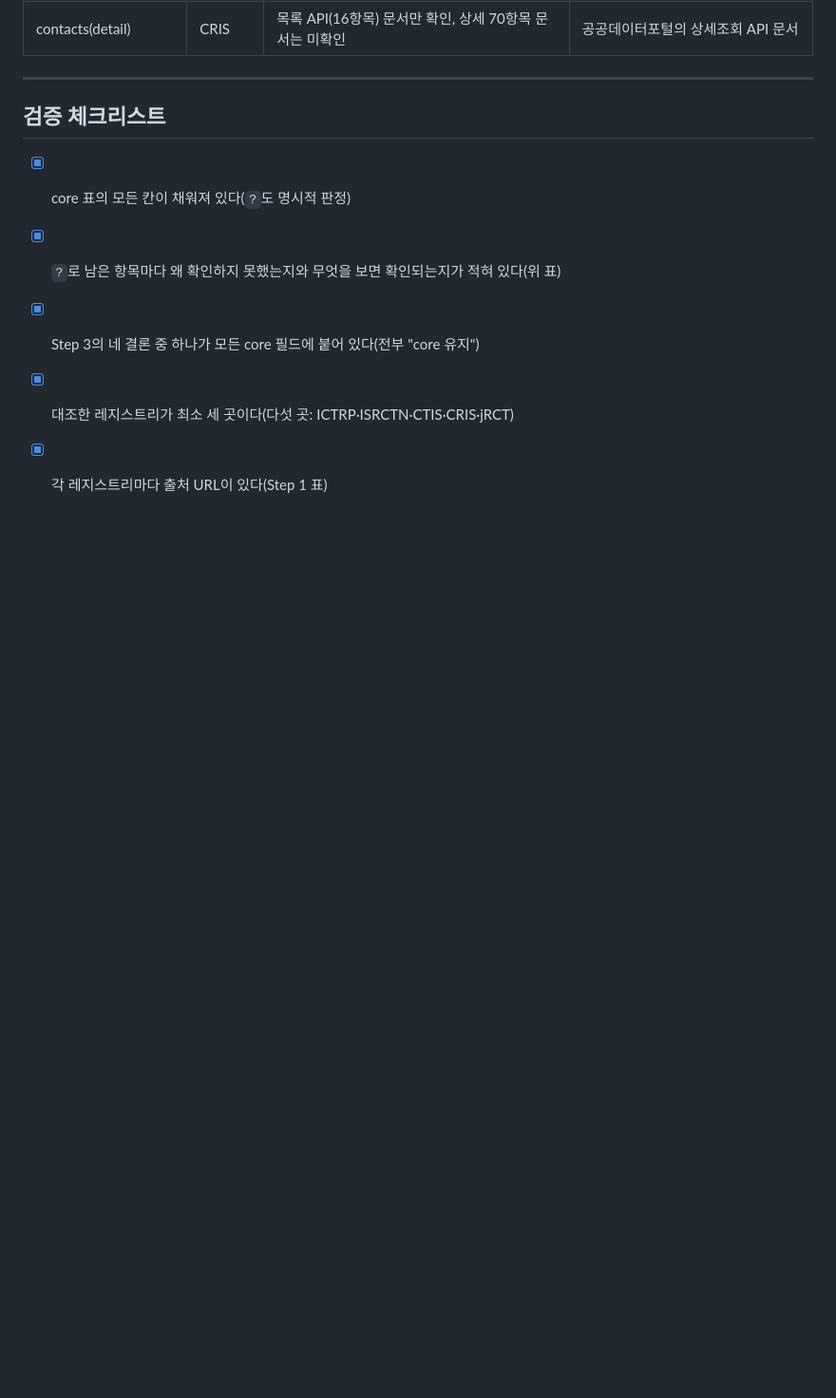
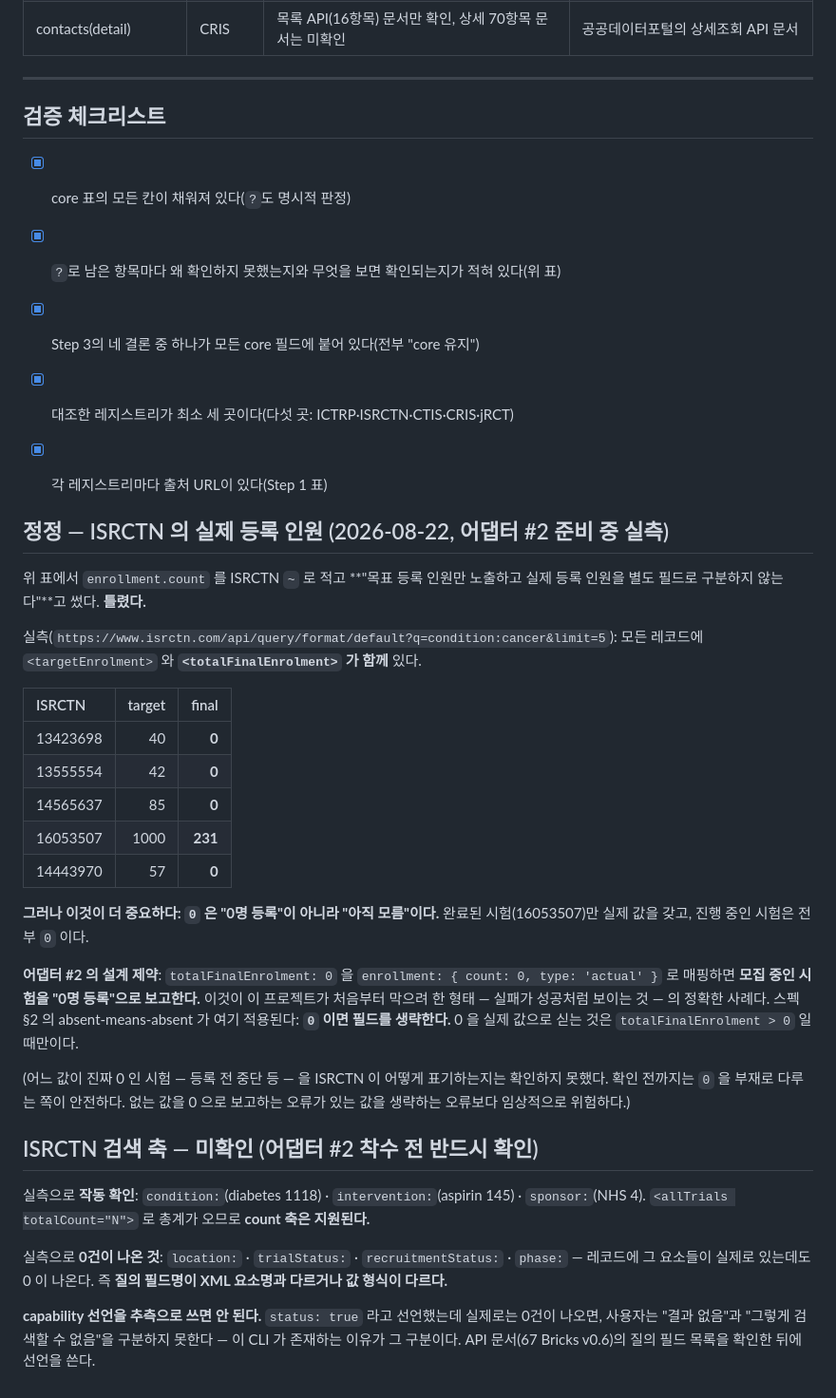
Before and after one commit to kimmingul/ctreg, a Markdown page: docs/registry-field-survey-2026-08-22.md, the part around the change. Shown at 95% size. Drawn GitHub-style; blank space fills up the shorter version.

Commit message:
docs: correct the ISRCTN enrollment finding and record the unverified search axes

```diff
--- a/docs/registry-field-survey-2026-08-22.md
+++ b/docs/registry-field-survey-2026-08-22.md
@@ -121,3 +121,47 @@ detail 필드는 capability 로 신고하면 되므로 `X` 여도 문제가 없
 - [x] Step 3의 네 결론 중 하나가 모든 core 필드에 붙어 있다(전부 "core 유지")
 - [x] 대조한 레지스트리가 최소 세 곳이다(다섯 곳: ICTRP·ISRCTN·CTIS·CRIS·jRCT)
 - [x] 각 레지스트리마다 출처 URL이 있다(Step 1 표)
+
+
+## 정정 — ISRCTN 의 실제 등록 인원 (2026-08-22, 어댑터 #2 준비 중 실측)
+
+위 표에서 `enrollment.count` 를 ISRCTN `~` 로 적고 **"목표 등록 인원만 노출하고 실제 등록
+인원을 별도 필드로 구분하지 않는다"**고 썼다. **틀렸다.**
+
+실측(`https://www.isrctn.com/api/query/format/default?q=condition:cancer&limit=5`):
+모든 레코드에 `<targetEnrolment>` 와 **`<totalFinalEnrolment>` 가 함께** 있다.
+
+| ISRCTN | target | final |
+| :-- | --: | --: |
+| 13423698 | 40 | **0** |
+| 13555554 | 42 | **0** |
+| 14565637 | 85 | **0** |
+| 16053507 | 1000 | **231** |
+| 14443970 | 57 | **0** |
+
+**그러나 이것이 더 중요하다: `0` 은 "0명 등록"이 아니라 "아직 모름"이다.**
+완료된 시험(16053507)만 실제 값을 갖고, 진행 중인 시험은 전부 `0` 이다.
+
+**어댑터 #2 의 설계 제약**: `totalFinalEnrolment: 0` 을 `enrollment: { count: 0, type: 'actual' }`
+로 매핑하면 **모집 중인 시험을 "0명 등록"으로 보고한다.** 이것이 이 프로젝트가 처음부터
+막으려 한 형태 — 실패가 성공처럼 보이는 것 — 의 정확한 사례다. 스펙 §2 의 absent-means-absent
+가 여기 적용된다: **`0` 이면 필드를 생략한다.** 0 을 실제 값으로 싣는 것은
+`totalFinalEnrolment > 0` 일 때만이다.
+
+(어느 값이 진짜 0 인 시험 — 등록 전 중단 등 — 을 ISRCTN 이 어떻게 표기하는지는 확인하지
+못했다. 확인 전까지는 `0` 을 부재로 다루는 쪽이 안전하다. 없는 값을 0 으로 보고하는 오류가
+있는 값을 생략하는 오류보다 임상적으로 위험하다.)
+
+## ISRCTN 검색 축 — 미확인 (어댑터 #2 착수 전 반드시 확인)
+
+실측으로 **작동 확인**: `condition:`(diabetes 1118) · `intervention:`(aspirin 145) ·
+`sponsor:`(NHS 4). `<allTrials totalCount="N">` 로 총계가 오므로 **count 축은 지원된다.**
+
+실측으로 **0건이 나온 것**: `location:` · `trialStatus:` · `recruitmentStatus:` · `phase:`
+— 레코드에 그 요소들이 실제로 있는데도 0 이 나온다. 즉 **질의 필드명이 XML 요소명과 다르거나
+값 형식이 다르다.**
+
+**capability 선언을 추측으로 쓰면 안 된다.** `status: true` 라고 선언했는데 실제로는 0건이
+나오면, 사용자는 "결과 없음"과 "그렇게 검색할 수 없음"을 구분하지 못한다 — 이 CLI 가
+존재하는 이유가 그 구분이다. API 문서(67 Bricks v0.6)의 질의 필드 목록을 확인한 뒤에
+선언을 쓴다.
```
